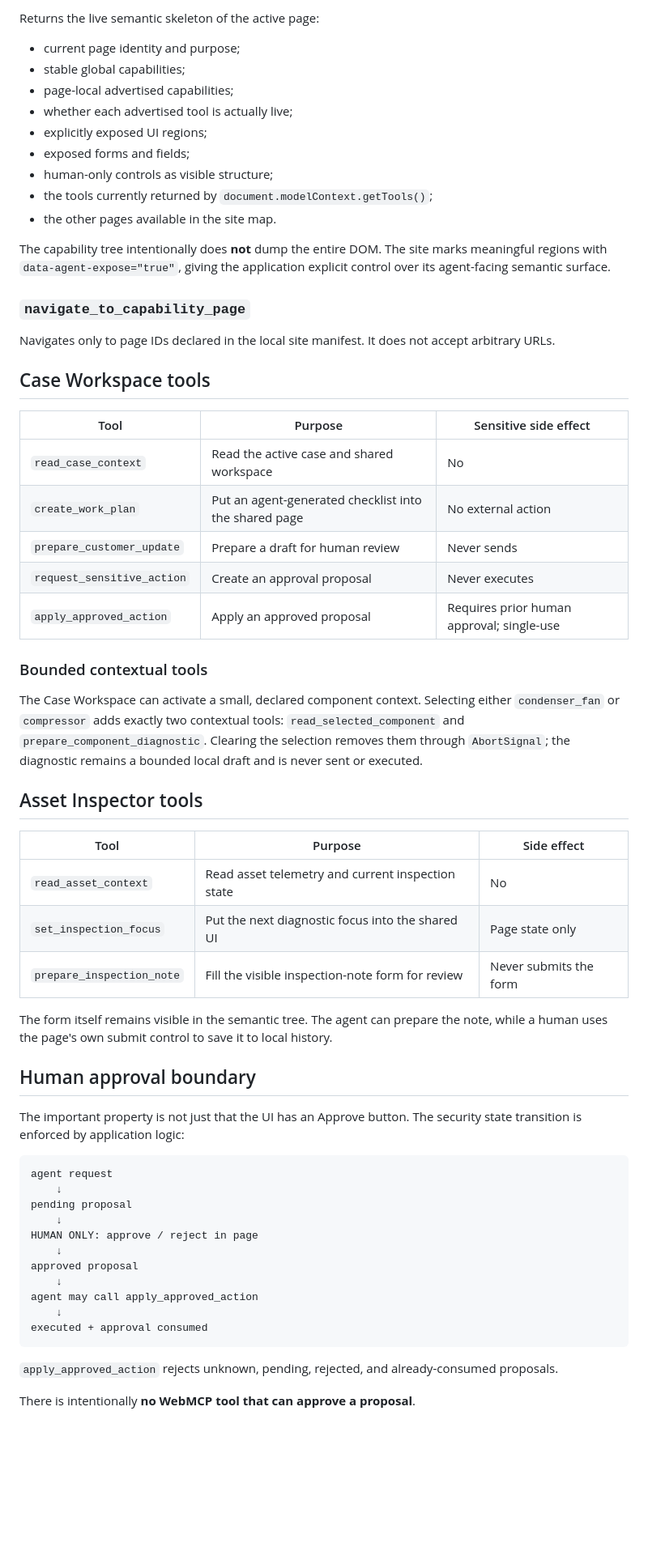
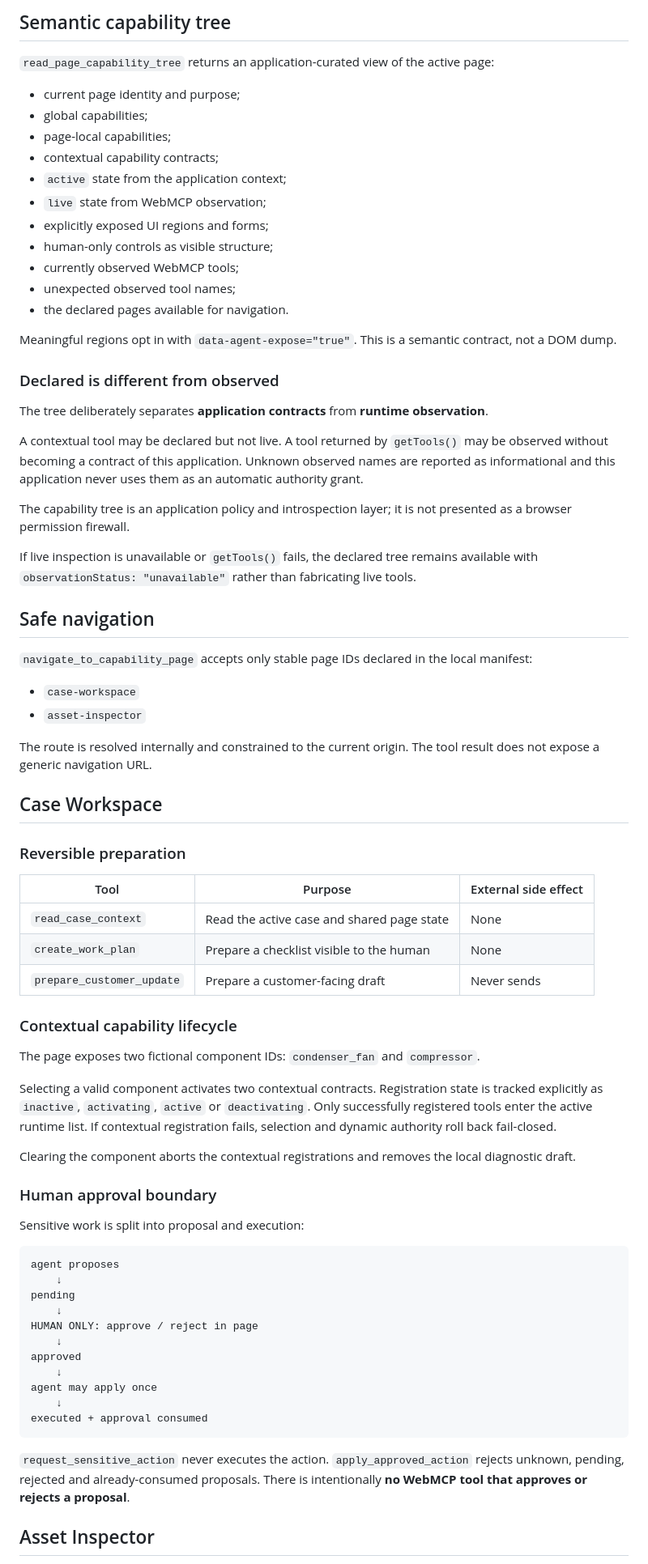
Before and after one commit to dajarony/WebMCP, a Markdown page: README.md, the part around one of its changes. Shown at 81% size. Drawn GitHub-style; blank space fills up the shorter version.

Commit message:
docs: align README with final multipage agent surface

````diff
--- a/README.md
+++ b/README.md
@@ -64,69 +89,78 @@ Returns the stable site map: available pages, their descriptions and the WebMCP
 
-Returns the live semantic skeleton of the active page:
+## Semantic capability tree
+
+`read_page_capability_tree` returns an application-curated view of the active page:
 
 - current page identity and purpose;
-- stable global capabilities;
-- page-local advertised capabilities;
-- whether each advertised tool is actually live;
-- explicitly exposed UI regions;
-- exposed forms and fields;
+- global capabilities;
+- page-local capabilities;
+- contextual capability contracts;
+- `active` state from the application context;
+- `live` state from WebMCP observation;
+- explicitly exposed UI regions and forms;
 - human-only controls as visible structure;
-- the tools currently returned by `document.modelContext.getTools()`;
-- the other pages available in the site map.
+- currently observed WebMCP tools;
+- unexpected observed tool names;
+- the declared pages available for navigation.
 
-The capability tree intentionally does **not** dump the entire DOM. The site marks meaningful regions with `data-agent-expose="true"`, giving the application explicit control over its agent-facing semantic surface.
+Meaningful regions opt in with `data-agent-expose="true"`. This is a semantic contract, not a DOM dump.
 
-### `navigate_to_capability_page`
+### Declared is different from observed
 
-Navigates only to page IDs declared in the local site manifest. It does not accept arbitrary URLs.
+The tree deliberately separates **application contracts** from **runtime observation**.
 
-## Case Workspace tools
+A contextual tool may be declared but not live. A tool returned by `getTools()` may be observed without becoming a contract of this application. Unknown observed names are reported as informational and this application never uses them as an automatic authority grant.
 
-| Tool | Purpose | Sensitive side effect |
+The capability tree is an application policy and introspection layer; it is not presented as a browser permission firewall.
+
+If live inspection is unavailable or `getTools()` fails, the declared tree remains available with `observationStatus: "unavailable"` rather than fabricating live tools.
+
+## Safe navigation
+
+`navigate_to_capability_page` accepts only stable page IDs declared in the local manifest:
+
+- `case-workspace`
+- `asset-inspector`
+
+The route is resolved internally and constrained to the current origin. The tool result does not expose a generic navigation URL.
+
+## Case Workspace
+
+### Reversible preparation
+
+| Tool | Purpose | External side effect |
 | --- | --- | --- |
-| `read_case_context` | Read the active case and shared workspace | No |
-| `create_work_plan` | Put an agent-generated checklist into the shared page | No external action |
-| `prepare_customer_update` | Prepare a draft for human review | Never sends |
-| `request_sensitive_action` | Create an approval proposal | Never executes |
-| `apply_approved_action` | Apply an approved proposal | Requires prior human approval; single-use |
+| `read_case_context` | Read the active case and shared page state | None |
+| `create_work_plan` | Prepare a checklist visible to the human | None |
+| `prepare_customer_update` | Prepare a customer-facing draft | Never sends |
 
-### Bounded contextual tools
+### Contextual capability lifecycle
 
-The Case Workspace can activate a small, declared component context. Selecting
-either `condenser_fan` or `compressor` adds exactly two contextual tools:
-`read_selected_component` and `prepare_component_diagnostic`. Clearing the
-selection removes them through `AbortSignal`; the diagnostic remains a bounded
-local draft and is never sent or executed.
+The page exposes two fictional component IDs: `condenser_fan` and `compressor`.
 
-## Asset Inspector tools
+Selecting a valid component activates two contextual contracts. Registration state is tracked explicitly as `inactive`, `activating`, `active` or `deactivating`. Only successfully registered tools enter the active runtime list. If contextual registration fails, selection and dynamic authority roll back fail-closed.
 
-| Tool | Purpose | Side effect |
-| --- | --- | --- |
-| `read_asset_context` | Read asset telemetry and current inspection state | No |
-| `set_inspection_focus` | Put the next diagnostic focus into the shared UI | Page state only |
-| `prepare_inspection_note` | Fill the visible inspection-note form for review | Never submits the form |
+Clearing the component aborts the contextual registrations and removes the local diagnostic draft.
 
-The form itself remains visible in the semantic tree. The agent can prepare the note, while a human uses the page's own submit control to save it to local history.
+### Human approval boundary
 
-## Human approval boundary
-
-The important property is not just that the UI has an Approve button. The security state transition is enforced by application logic:
+Sensitive work is split into proposal and execution:
 
 ```text
-agent request
+agent proposes
     ↓
-pending proposal
+pending
     ↓
 HUMAN ONLY: approve / reject in page
     ↓
-approved proposal
+approved
     ↓
-agent may call apply_approved_action
+agent may apply once
     ↓
 executed + approval consumed
 ```
 
-`apply_approved_action` rejects unknown, pending, rejected, and already-consumed proposals.
+`request_sensitive_action` never executes the action. `apply_approved_action` rejects unknown, pending, rejected and already-consumed proposals. There is intentionally **no WebMCP tool that approves or rejects a proposal**.
 
-There is intentionally **no WebMCP tool that can approve a proposal**.
+## Asset Inspector
 
````
Also changed, not shown: other parts of README.md (+111 -76 lines).
